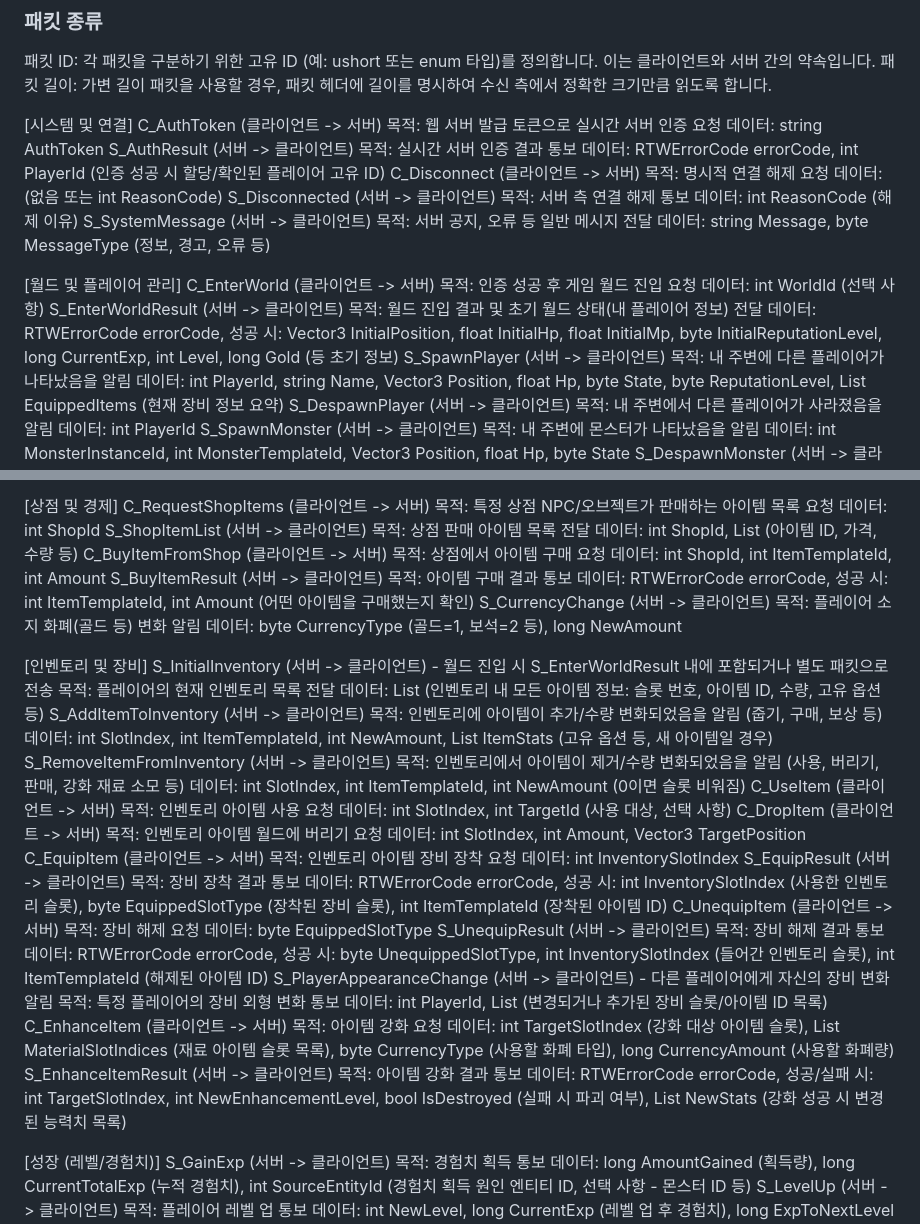
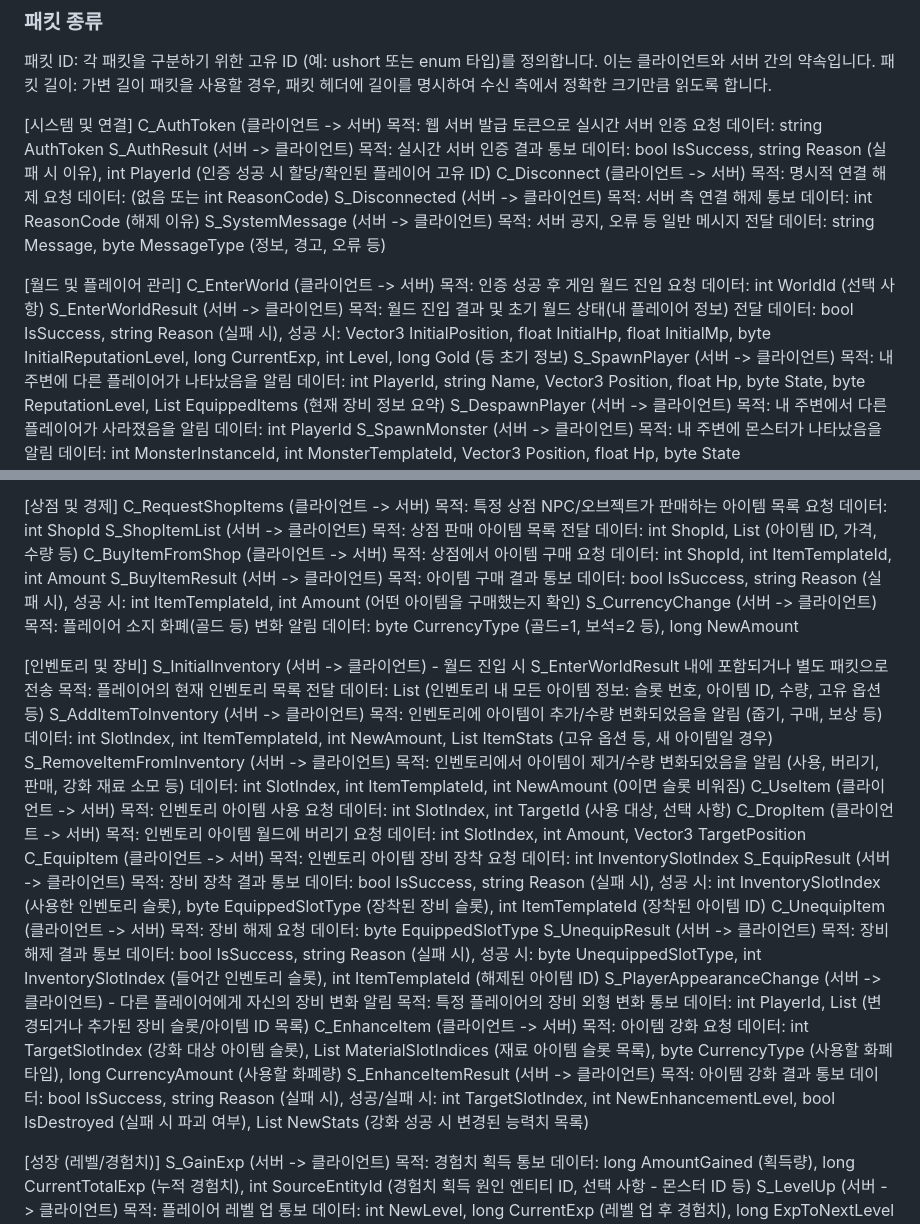
Before and after one commit to oak-cassia/RTW-Server, a Markdown page: RTWServer/Docs/Packet.md, 2 parts joined by grey strips. GitHub-like rendering.

Commit message:
Revert "feat update: 패킷 데이터 구조에서 bool 타입을 RTWErrorCode로 변경하여 오류 코드 처리 통일"
This reverts commit c3db24ead1b727d554802f9801411501f24a42f4.

```diff
--- a/RTWServer/Docs/Packet.md
+++ b/RTWServer/Docs/Packet.md
@@ -8,7 +8,7 @@ C_AuthToken (클라이언트 -> 서버)
 데이터: string AuthToken
 S_AuthResult (서버 -> 클라이언트)
 목적: 실시간 서버 인증 결과 통보
-데이터: RTWErrorCode errorCode, int PlayerId (인증 성공 시 할당/확인된 플레이어 고유 ID)
+데이터: bool IsSuccess, string Reason (실패 시 이유), int PlayerId (인증 성공 시 할당/확인된 플레이어 고유 ID)
 C_Disconnect (클라이언트 -> 서버)
 목적: 명시적 연결 해제 요청
 데이터: (없음 또는 int ReasonCode)
@@ -25,7 +25,7 @@ C_EnterWorld (클라이언트 -> 서버)
 데이터: int WorldId (선택 사항)
 S_EnterWorldResult (서버 -> 클라이언트)
 목적: 월드 진입 결과 및 초기 월드 상태(내 플레이어 정보) 전달
-데이터: RTWErrorCode errorCode, 성공 시: Vector3 InitialPosition, float InitialHp, float InitialMp, byte InitialReputationLevel, long CurrentExp, int Level, long Gold (등 초기 정보)
+데이터: bool IsSuccess, string Reason (실패 시), 성공 시: Vector3 InitialPosition, float InitialHp, float InitialMp, byte InitialReputationLevel, long CurrentExp, int Level, long Gold (등 초기 정보)
 S_SpawnPlayer (서버 -> 클라이언트)
 목적: 내 주변에 다른 플레이어가 나타났음을 알림
 데이터: int PlayerId, string Name, Vector3 Position, float Hp, byte State, byte ReputationLevel, List<EquippedItemInfo> EquippedItems (현재 장비 정보 요약)
@@ -118,7 +118,7 @@ C_BuyItemFromShop (클라이언트 -> 서버)
 데이터: int ShopId, int ItemTemplateId, int Amount
 S_BuyItemResult (서버 -> 클라이언트)
 목적: 아이템 구매 결과 통보
-데이터: RTWErrorCode errorCode, 성공 시: int ItemTemplateId, int Amount (어떤 아이템을 구매했는지 확인)
+데이터: bool IsSuccess, string Reason (실패 시), 성공 시: int ItemTemplateId, int Amount (어떤 아이템을 구매했는지 확인)
 S_CurrencyChange (서버 -> 클라이언트)
 목적: 플레이어 소지 화폐(골드 등) 변화 알림
 데이터: byte CurrencyType (골드=1, 보석=2 등), long NewAmount
@@ -144,13 +144,13 @@ C_EquipItem (클라이언트 -> 서버)
 데이터: int InventorySlotIndex
 S_EquipResult (서버 -> 클라이언트)
 목적: 장비 장착 결과 통보
-데이터: RTWErrorCode errorCode, 성공 시: int InventorySlotIndex (사용한 인벤토리 슬롯), byte EquippedSlotType (장착된 장비 슬롯), int ItemTemplateId (장착된 아이템 ID)
+데이터: bool IsSuccess, string Reason (실패 시), 성공 시: int InventorySlotIndex (사용한 인벤토리 슬롯), byte EquippedSlotType (장착된 장비 슬롯), int ItemTemplateId (장착된 아이템 ID)
 C_UnequipItem (클라이언트 -> 서버)
 목적: 장비 해제 요청
 데이터: byte EquippedSlotType
 S_UnequipResult (서버 -> 클라이언트)
 목적: 장비 해제 결과 통보
-데이터: RTWErrorCode errorCode, 성공 시: byte UnequippedSlotType, int InventorySlotIndex (들어간 인벤토리 슬롯), int ItemTemplateId (해제된 아이템 ID)
+데이터: bool IsSuccess, string Reason (실패 시), 성공 시: byte UnequippedSlotType, int InventorySlotIndex (들어간 인벤토리 슬롯), int ItemTemplateId (해제된 아이템 ID)
 S_PlayerAppearanceChange (서버 -> 클라이언트) - 다른 플레이어에게 자신의 장비 변화 알림
 목적: 특정 플레이어의 장비 외형 변화 통보
 데이터: int PlayerId, List<EquippedItemInfo> (변경되거나 추가된 장비 슬롯/아이템 ID 목록)
@@ -159,7 +159,7 @@ C_EnhanceItem (클라이언트 -> 서버)
 데이터: int TargetSlotIndex (강화 대상 아이템 슬롯), List<int> MaterialSlotIndices (재료 아이템 슬롯 목록), byte CurrencyType (사용할 화폐 타입), long CurrencyAmount (사용할 화폐량)
 S_EnhanceItemResult (서버 -> 클라이언트)
 목적: 아이템 강화 결과 통보
-데이터: RTWErrorCode errorCode, 성공/실패 시: int TargetSlotIndex, int NewEnhancementLevel, bool IsDestroyed (실패 시 파괴 여부), List<ItemStat> NewStats (강화 성공 시 변경된 능력치 목록)
+데이터: bool IsSuccess, string Reason (실패 시), 성공/실패 시: int TargetSlotIndex, int NewEnhancementLevel, bool IsDestroyed (실패 시 파괴 여부), List<ItemStat> NewStats (강화 성공 시 변경된 능력치 목록)
 
 [성장 (레벨/경험치)]
 S_GainExp (서버 -> 클라이언트)
```
